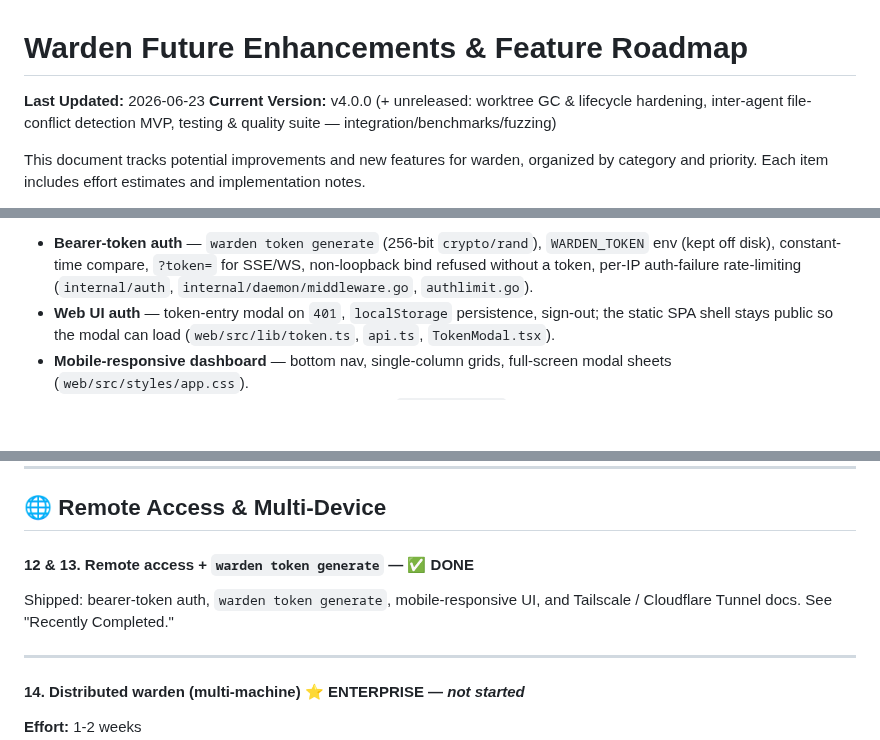
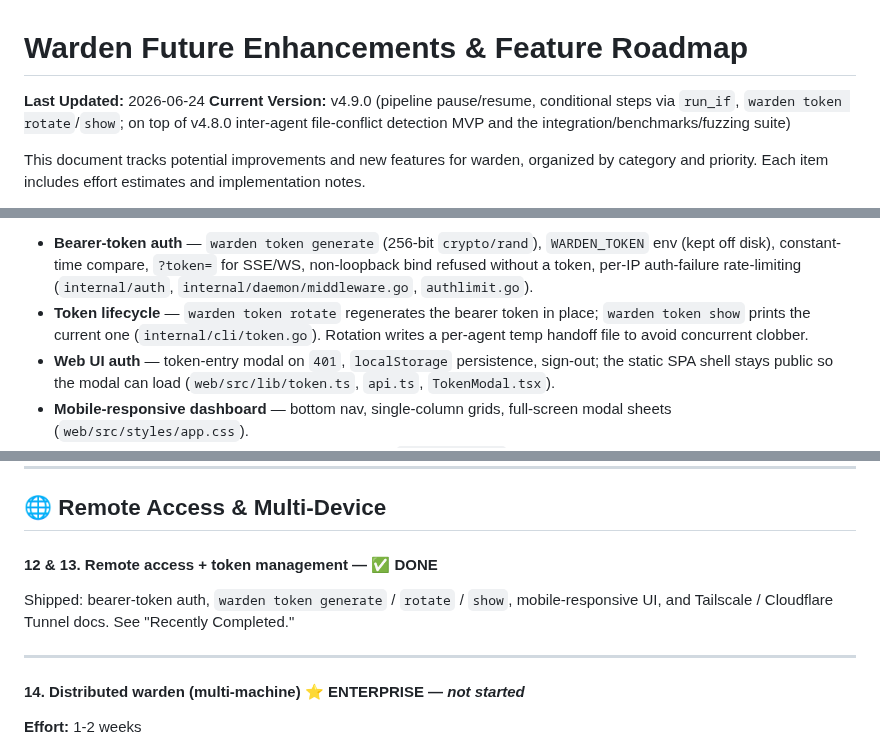
Before and after one commit to srjn45/warden, a Markdown page: docs/FUTURE_ENHANCEMENTS.md, 3 parts joined by grey strips. Rendered like a GitHub page; blank space fills up the shorter version.

Commit message:
docs(roadmap): sync to v4.9.0 — token rotate/show, pipeline pause/resume + run_if
- bump header to v4.9.0 (released)
- add token rotate/show to Recently Completed + the remote-access item
  (#26 pause/resume and #27 conditional steps already marked DONE)

Co-Authored-By: Claude Opus 4.8 <noreply@anthropic.com>

```diff
--- a/docs/FUTURE_ENHANCEMENTS.md
+++ b/docs/FUTURE_ENHANCEMENTS.md
@@ -1,7 +1,7 @@
 # Warden Future Enhancements & Feature Roadmap
 
-**Last Updated:** 2026-06-23
-**Current Version:** v4.0.0 (+ unreleased: worktree GC & lifecycle hardening, inter-agent file-conflict detection MVP, testing & quality suite — integration/benchmarks/fuzzing)
+**Last Updated:** 2026-06-24
+**Current Version:** v4.9.0 (pipeline pause/resume, conditional steps via `run_if`, `warden token rotate`/`show`; on top of v4.8.0 inter-agent file-conflict detection MVP and the integration/benchmarks/fuzzing suite)
 
 This document tracks potential improvements and new features for warden, organized
 by category and priority. Each item includes effort estimates and implementation
@@ -58,6 +58,9 @@ Verified present in `internal/` / `web/` as of 2026-06-22:
   SSE/WS, non-loopback bind refused without a token, per-IP auth-failure
   rate-limiting (`internal/auth`, `internal/daemon/middleware.go`,
   `authlimit.go`).
+- **Token lifecycle** — `warden token rotate` regenerates the bearer token in
+  place; `warden token show` prints the current one (`internal/cli/token.go`).
+  Rotation writes a per-agent temp handoff file to avoid concurrent clobber.
 - **Web UI auth** — token-entry modal on `401`, `localStorage` persistence,
   sign-out; the static SPA shell stays public so the modal can load
   (`web/src/lib/token.ts`, `api.ts`, `TokenModal.tsx`).
@@ -252,9 +255,10 @@ anomaly warning surface.
 
 ## 🌐 Remote Access & Multi-Device
 
-#### 12 & 13. Remote access + `warden token generate` — ✅ DONE
-Shipped: bearer-token auth, `warden token generate`, mobile-responsive UI, and
-Tailscale / Cloudflare Tunnel docs. See "Recently Completed."
+#### 12 & 13. Remote access + token management — ✅ DONE
+Shipped: bearer-token auth, `warden token generate` / `rotate` / `show`,
+mobile-responsive UI, and Tailscale / Cloudflare Tunnel docs. See "Recently
+Completed."
 
 ---
 
```
